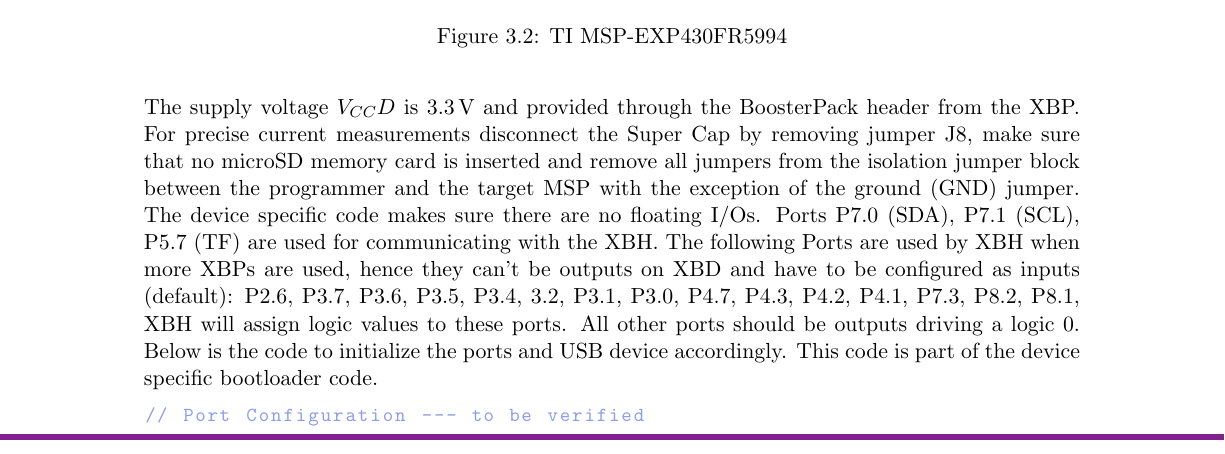
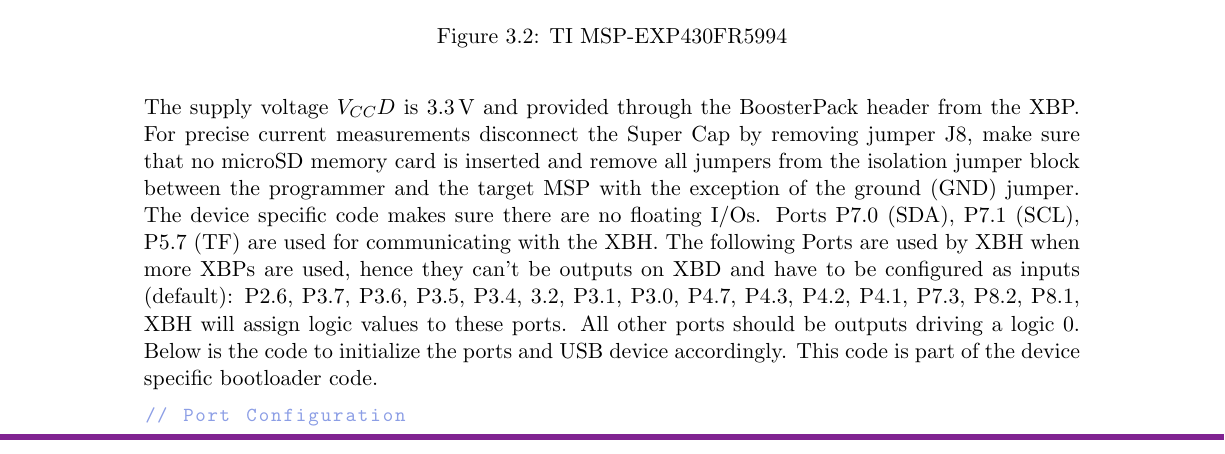
Before and after one commit to GMUCERG/xbx, a LaTeX document (docs/XBP-UserGuide.tex): part of page 12 of 24, cut so that both start at the same text. Compiled offline with pdfLaTeX.

Commit message:
msp430fr5994 verified

```diff
--- a/docs/XBP-UserGuide.tex
+++ b/docs/XBP-UserGuide.tex
@@ -402,7 +402,7 @@
 
 {\small
 \begin{lstlisting}
-// Port Configuration --- to be verified
+// Port Configuration
 P1OUT = 0x00; P2OUT = 0x00; P3OUT = 0x00; P4OUT = 0x00; P5OUT = 0x00;
 P6OUT = 0x00; P7OUT = 0x00; P8OUT = 0x00; PJOUT = 0x00;
 P1DIR = 0xFF; P2DIR = 0xBF; P3DIR = 0x04; P4DIR = 0x71; P5DIR = 0xFF;
```
